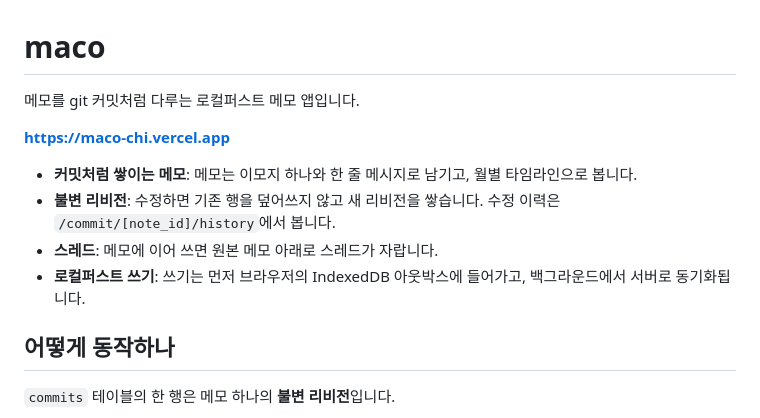
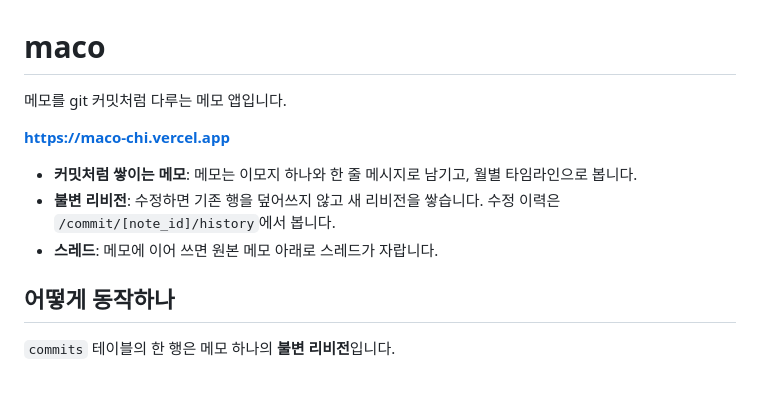
Before and after one commit to cbcruk/maco, a Markdown page: README.md, the part around the change. Drawn GitHub-style; blank space fills up the shorter version.

Commit message:
docs: README에서 로컬퍼스트 표현 제거 — 아직 구현이 완성되지 않았다 (#12)
Co-authored-by: Claude Opus 5.5 (1M context) <noreply@anthropic.com>

```diff
--- a/README.md
+++ b/README.md
@@ -1,13 +1,12 @@
 # maco
 
-메모를 git 커밋처럼 다루는 로컬퍼스트 메모 앱입니다.
+메모를 git 커밋처럼 다루는 메모 앱입니다.
 
 **https://maco-chi.vercel.app**
 
 - **커밋처럼 쌓이는 메모**: 메모는 이모지 하나와 한 줄 메시지로 남기고, 월별 타임라인으로 봅니다.
 - **불변 리비전**: 수정하면 기존 행을 덮어쓰지 않고 새 리비전을 쌓습니다. 수정 이력은 `/commit/[note_id]/history`에서 봅니다.
 - **스레드**: 메모에 이어 쓰면 원본 메모 아래로 스레드가 자랍니다.
-- **로컬퍼스트 쓰기**: 쓰기는 먼저 브라우저의 IndexedDB 아웃박스에 들어가고, 백그라운드에서 서버로 동기화됩니다.
 
 ## 어떻게 동작하나
 
```
